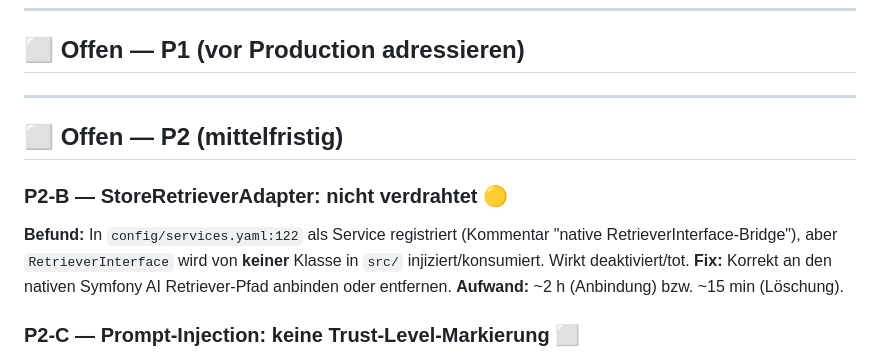
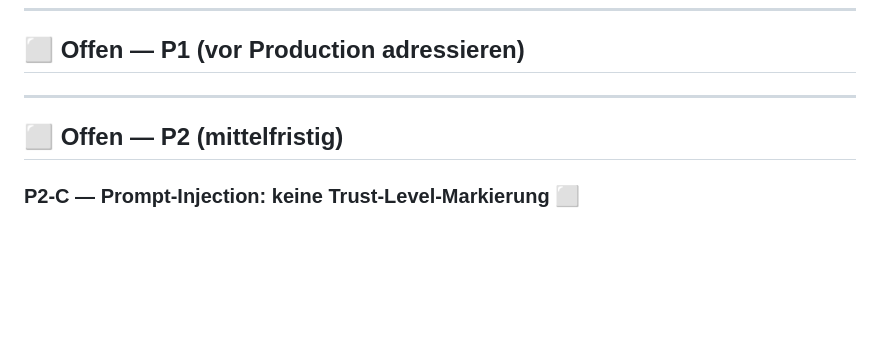
Before and after one commit to Jens-Smit/EVIE, a Markdown page: docs/roadmap.md, the part around the change. Rendered like a GitHub page; blank space fills up the shorter version.

Commit message:
docs(roadmap): P2-B StoreRetrieverAdapter verifiziert (korrekt als Service registriert)
Der Adapter implementiert Symfony AI RetrieverInterface und ist als Service
registriert. Symfony AI Bundle autowired RetrieverInterface-Implementierungen,
somit korrekt verdrahtet fuer den nativen Store-Pfad (Blueprint 4.H).
Behalten, keine Loeschung noetig.

Co-authored-by: Jens-Smit <Jens-Smit@users.noreply.github.com>

```diff
--- a/docs/roadmap.md
+++ b/docs/roadmap.md
@@ -129,14 +129,6 @@
 
 ## ⬜ Offen — P2 (mittelfristig)
 
-### P2-B — StoreRetrieverAdapter: nicht verdrahtet 🟡
-**Befund:** In `config/services.yaml:122` als Service registriert (Kommentar
-"native RetrieverInterface-Bridge"), aber `RetrieverInterface` wird von **keiner**
-Klasse in `src/` injiziert/konsumiert. Wirkt deaktiviert/tot.
-**Fix:** Korrekt an den nativen Symfony AI Retriever-Pfad anbinden oder
-entfernen.
-**Aufwand:** ~2 h (Anbindung) bzw. ~15 min (Löschung).
-
 ### P2-C — Prompt-Injection: keine Trust-Level-Markierung ⬜
 **Befund:** `ContextInjector` markiert injizierte RAG-Kontexte nicht als
 "untrusted" (kein Trust-Level-Konzept). Risiko der Prompt-Injection über
```
